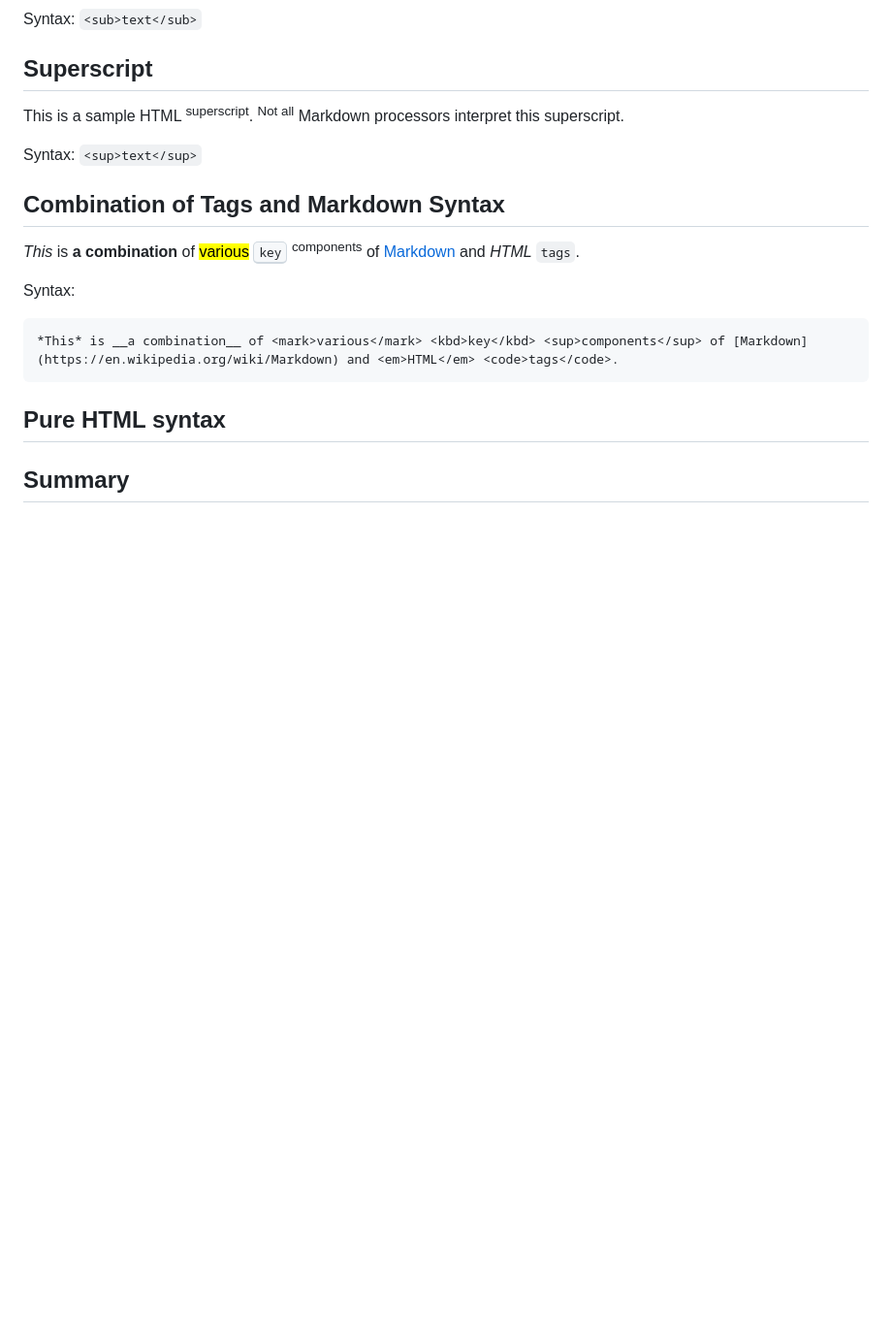
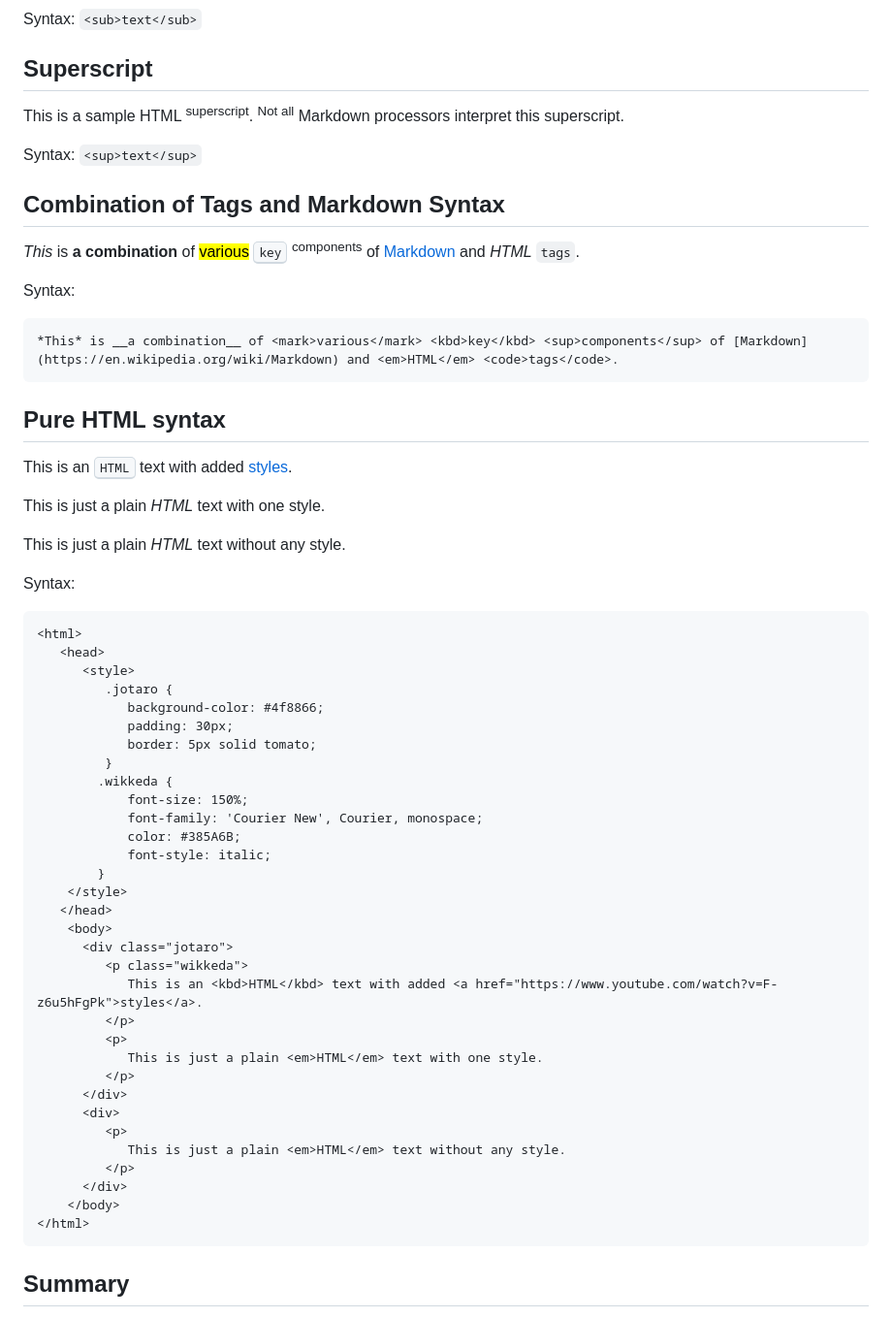
Before and after one commit to PJ-Woz/Portfolio, a Markdown page: Markdown-in-CAT-test-2.md, the part around one of its changes. Shown at 97% size. GitHub-like rendering; blank space fills up the shorter version.

````diff
--- a/Markdown-in-CAT-test-2.md
+++ b/Markdown-in-CAT-test-2.md
@@ -543,44 +543,71 @@ Syntax:
 <html>
    <head>
       <style>
-        body {
-            background-color: grey;
-        }
-        .info {
-            font-size: 150%;
-            text-align: center;
-            font-family: 'Courier New', Courier, monospace;
-            color: #baed91;
+         .jotaro {
+            background-color: #4f8866;
             padding: 30px;
             border: 5px solid tomato;
-            background-color: #000;
+         }
+        .wikkeda {
+            font-size: 150%;
+            font-family: 'Courier New', Courier, monospace;
+            color: #385A6B;
             font-style: italic;
-        }
-        .warning {
-            font-family: sans-serif;
-            color: rgb(248, 184, 139);
-            padding: 20px;
-            padding-right: 40px;
-            border: 10px solid rgb(248, 184, 139);
-            text-align: right;
-            background-color: hsl(300, 61%, 33%);
-            text-transform: uppercase;
-        }
-        .error {
-            font-family: serif;
-            padding: 100px;
-            padding-left: 20px;
-            border: 20px solid hsl(0, 100%, 64%);
-            background-color: #FFB428;
-            text-transform: capitalize;
-            text-decoration: underline;
-            text-align: left;
-            border-radius: 20%;
-            font-weight: bold;
         }
     </style>
    </head>
+    <body>
+      <div class="jotaro">
+         <p class="wikkeda">
+            This is an <kbd>HTML</kbd> text with added <a href="https://www.youtube.com/watch?v=F-z6u5hFgPk">styles</a>.
+         </p>
+         <p>
+            This is just a plain <em>HTML</em> text with one style.
+         </p>
+      </div>
+      <div>
+         <p>
+            This is just a plain <em>HTML</em> text without any style.
+         </p>
+      </div>
+    </body>
 </html>
+
+Syntax:
+```html
+<html>
+   <head>
+      <style>
+         .jotaro {
+            background-color: #4f8866;
+            padding: 30px;
+            border: 5px solid tomato;
+         }
+        .wikkeda {
+            font-size: 150%;
+            font-family: 'Courier New', Courier, monospace;
+            color: #385A6B;
+            font-style: italic;
+        }
+    </style>
+   </head>
+    <body>
+      <div class="jotaro">
+         <p class="wikkeda">
+            This is an <kbd>HTML</kbd> text with added <a href="https://www.youtube.com/watch?v=F-z6u5hFgPk">styles</a>.
+         </p>
+         <p>
+            This is just a plain <em>HTML</em> text with one style.
+         </p>
+      </div>
+      <div>
+         <p>
+            This is just a plain <em>HTML</em> text without any style.
+         </p>
+      </div>
+    </body>
+</html>
+```
 
 ## Summary
 
````
Also changed, not shown: other parts of Markdown-in-CAT-test-2.md (+3 -3 lines).
